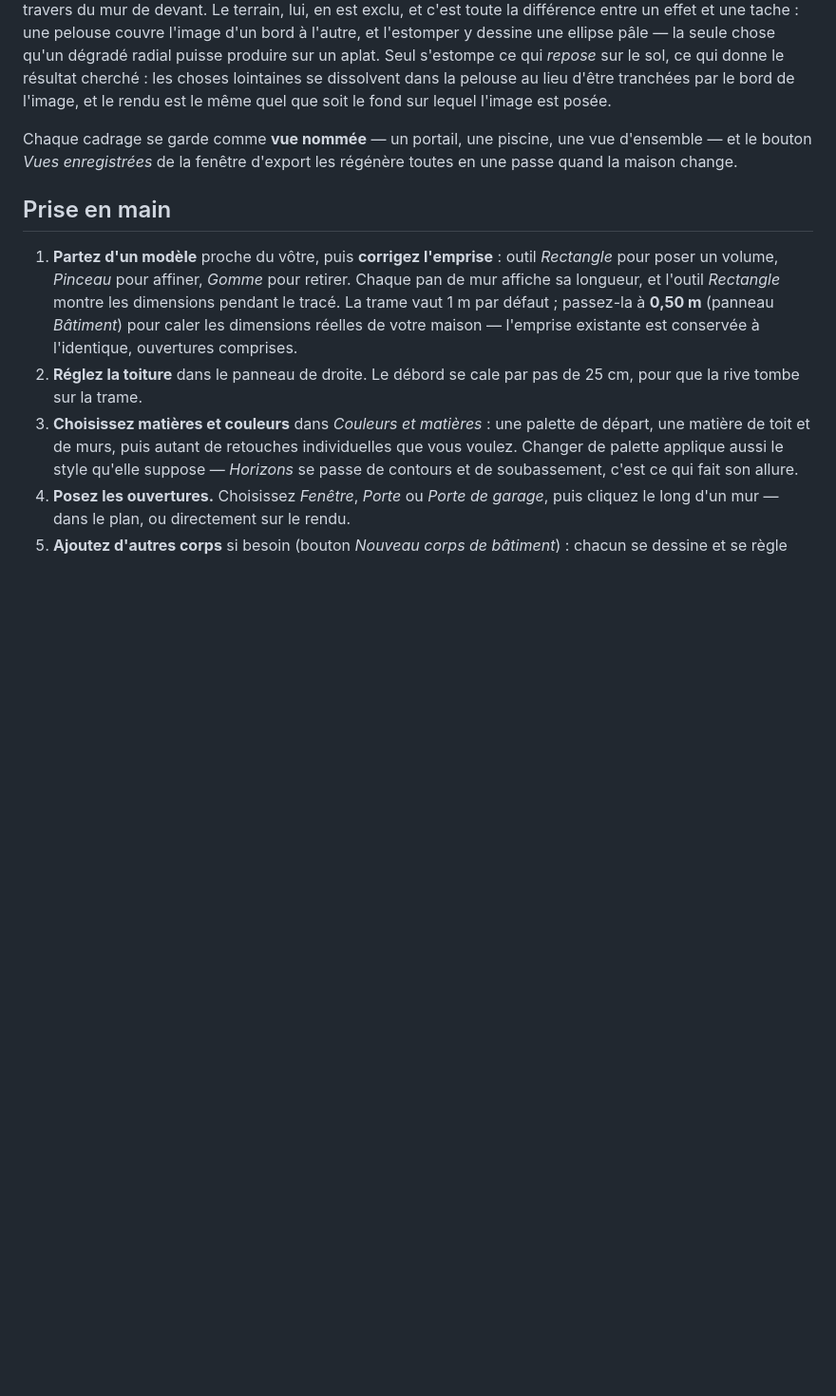
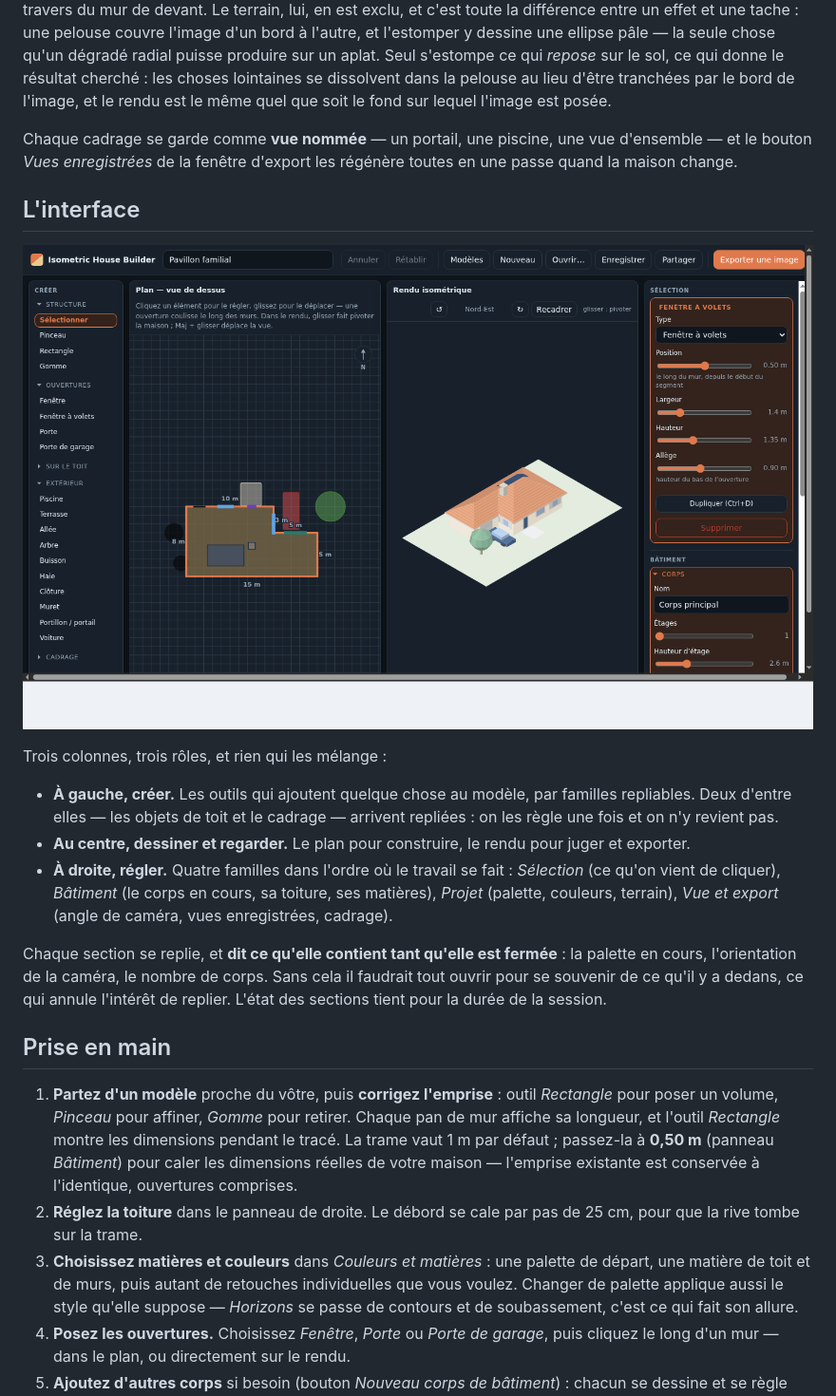
Before and after one commit to guim31/isometric-house-builder, a Markdown page: README.md, the part around the change. Shown at 95% size. Drawn GitHub-style; pictures changed too: assets/screenshot.png; blank space fills up the shorter version.

```diff
--- a/README.md
+++ b/README.md
@@ -139,6 +139,28 @@ que soit le fond sur lequel l'image est posée.
 Chaque cadrage se garde comme **vue nommée** — un portail, une piscine, une vue
 d'ensemble — et le bouton *Vues enregistrées* de la fenêtre d'export les
 régénère toutes en une passe quand la maison change.
+
+## L'interface
+
+![L'interface : outils à gauche, plan et rendu au centre, réglages à droite](assets/screenshot.png)
+
+Trois colonnes, trois rôles, et rien qui les mélange :
+
+- **À gauche, créer.** Les outils qui ajoutent quelque chose au modèle, par
+  familles repliables. Deux d'entre elles — les objets de toit et le cadrage —
+  arrivent repliées : on les règle une fois et on n'y revient pas.
+- **Au centre, dessiner et regarder.** Le plan pour construire, le rendu pour
+  juger et exporter.
+- **À droite, régler.** Quatre familles dans l'ordre où le travail se fait :
+  *Sélection* (ce qu'on vient de cliquer), *Bâtiment* (le corps en cours, sa
+  toiture, ses matières), *Projet* (palette, couleurs, terrain), *Vue et
+  export* (angle de caméra, vues enregistrées, cadrage).
+
+Chaque section se replie, et **dit ce qu'elle contient tant qu'elle est
+fermée** : la palette en cours, l'orientation de la caméra, le nombre de corps.
+Sans cela il faudrait tout ouvrir pour se souvenir de ce qu'il y a dedans, ce
+qui annule l'intérêt de replier. L'état des sections tient pour la durée de la
+session.
 
 ## Prise en main
 
```
Also changed, not shown: 4 other files.
